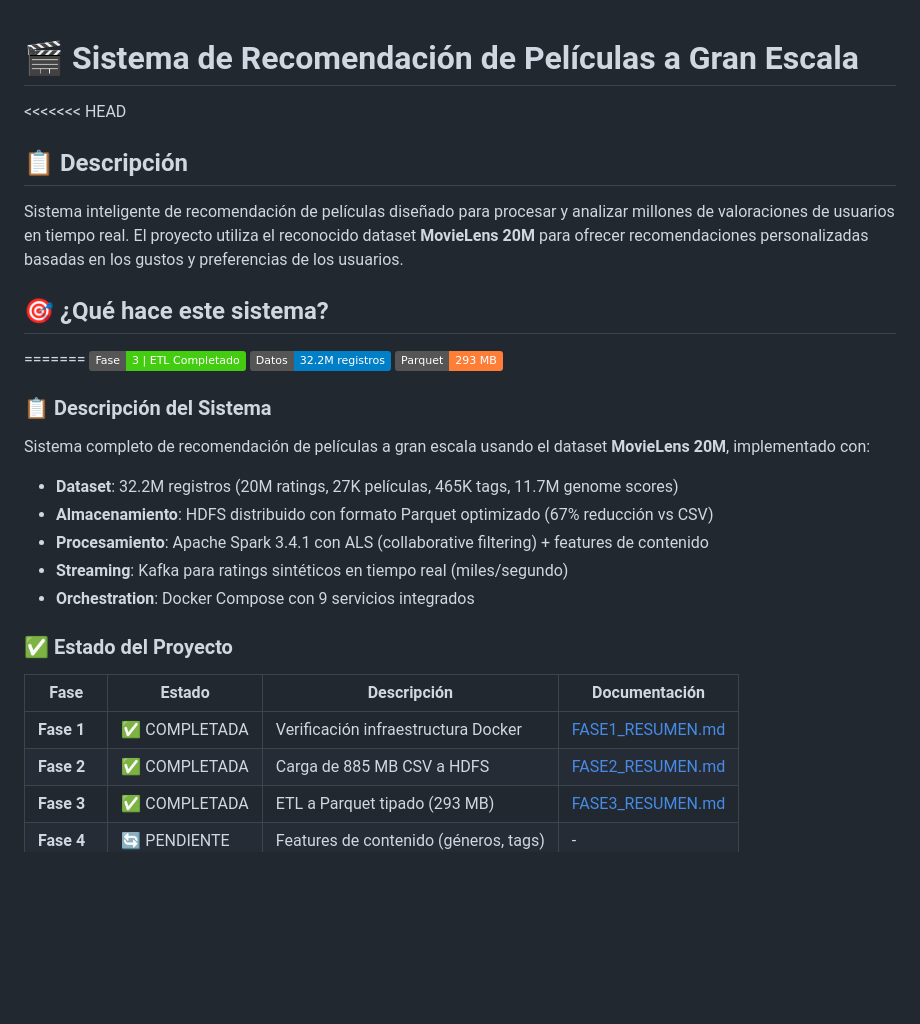
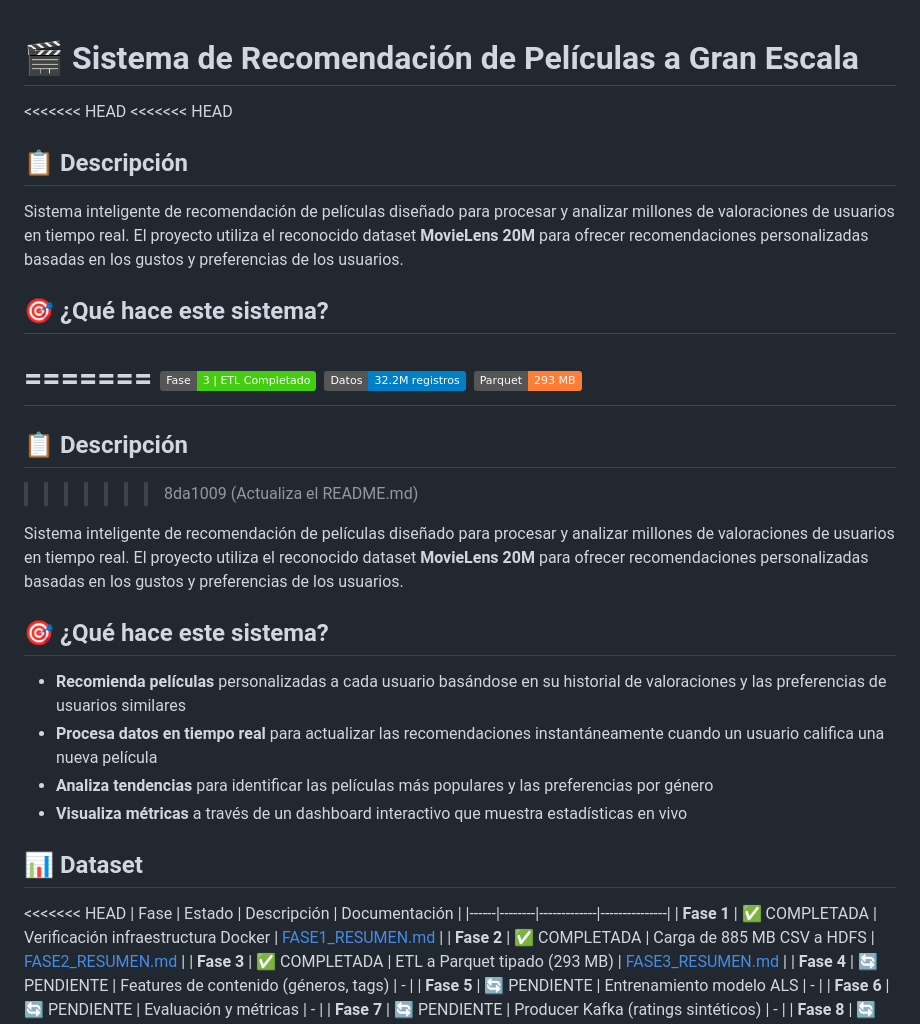
Before and after one commit to Melforsy03/Recomendacion-Gran-Escala, a Markdown page: README.md, the part around one of its changes. Drawn GitHub-style; badges without logos; blank space fills up the shorter version.

```diff
--- a/README.md
+++ b/README.md
@@ -1,5 +1,6 @@
 # 🎬 Sistema de Recomendación de Películas a Gran Escala
 
+<<<<<<< HEAD
 <<<<<<< HEAD
 ## 📋 Descripción
 
@@ -10,19 +11,22 @@ Sistema inteligente de recomendación de películas diseñado para procesar y an
 [![Estado](https://img.shields.io/badge/Fase-3%20%7C%20ETL%20Completado-success)](docs/FASE3_RESUMEN.md)
 [![Datos](https://img.shields.io/badge/Datos-32.2M%20registros-blue)](docs/FASE2_RESUMEN.md)
 [![Parquet](https://img.shields.io/badge/Parquet-293%20MB-orange)](docs/FASE3_RESUMEN.md)
+=======
+## 📋 Descripción
+>>>>>>> 8da1009 (Actualiza el README.md)
 
-### 📋 Descripción del Sistema
+Sistema inteligente de recomendación de películas diseñado para procesar y analizar millones de valoraciones de usuarios en tiempo real. El proyecto utiliza el reconocido dataset **MovieLens 20M** para ofrecer recomendaciones personalizadas basadas en los gustos y preferencias de los usuarios.
 
-Sistema completo de recomendación de películas a gran escala usando el dataset **MovieLens 20M**, implementado con:
+## 🎯 ¿Qué hace este sistema?
 
-- **Dataset**: 32.2M registros (20M ratings, 27K películas, 465K tags, 11.7M genome scores)
-- **Almacenamiento**: HDFS distribuido con formato Parquet optimizado (67% reducción vs CSV)
-- **Procesamiento**: Apache Spark 3.4.1 con ALS (collaborative filtering) + features de contenido
-- **Streaming**: Kafka para ratings sintéticos en tiempo real (miles/segundo)
-- **Orchestration**: Docker Compose con 9 servicios integrados
+- **Recomienda películas** personalizadas a cada usuario basándose en su historial de valoraciones y las preferencias de usuarios similares
+- **Procesa datos en tiempo real** para actualizar las recomendaciones instantáneamente cuando un usuario califica una nueva película
+- **Analiza tendencias** para identificar las películas más populares y las preferencias por género
+- **Visualiza métricas** a través de un dashboard interactivo que muestra estadísticas en vivo
 
-### ✅ Estado del Proyecto
+## 📊 Dataset
 
+<<<<<<< HEAD
 | Fase | Estado | Descripción | Documentación |
 |------|--------|-------------|---------------|
 | **Fase 1** | ✅ COMPLETADA | Verificación infraestructura Docker | [FASE1_RESUMEN.md](docs/FASE1_RESUMEN.md) |
```
Also changed, not shown: other parts of README.md (+46 -0 lines).
